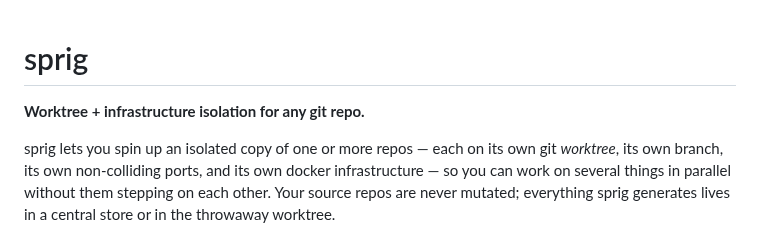
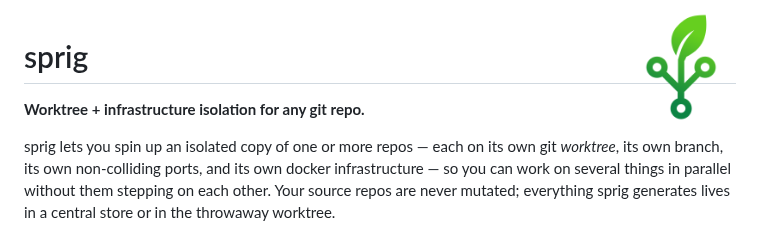
Before and after one commit to ArcticGizmo/sprig, a Markdown page: README.md, the part around the change. Rendered like a GitHub page; pictures changed too: landing-icon.png (added).

```diff
--- a/README.md
+++ b/README.md
@@ -1,3 +1,5 @@
+<img src="landing-icon.png" alt="sprig logo" width="110" align="right" />
+
 # sprig
 
 **Worktree + infrastructure isolation for any git repo.**
```
Also changed, not shown: 10 other files.
